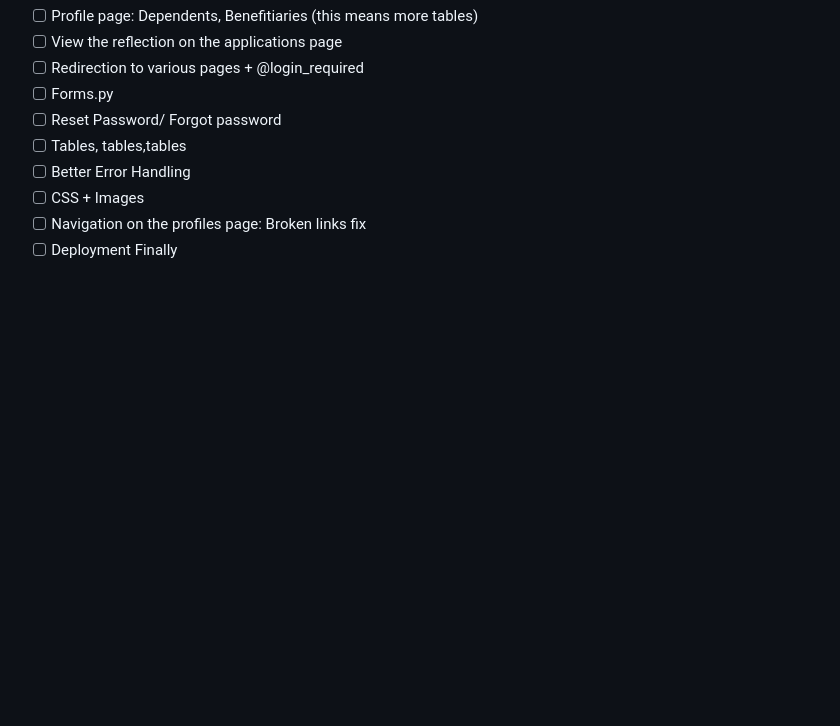
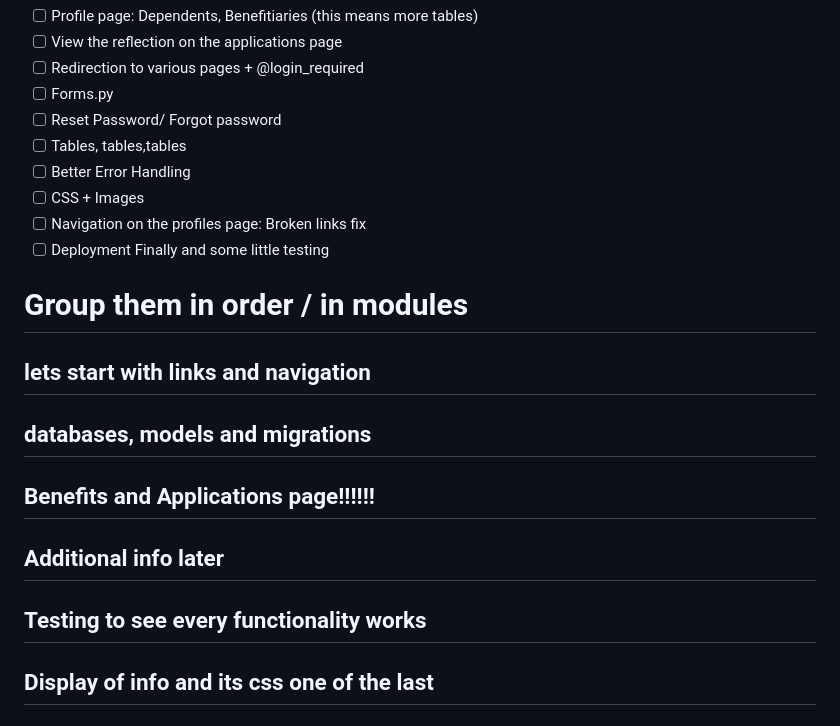
Before and after one commit to veranyagaka/BenefitsPro, a Markdown page: README.md, the part around the change. Rendered like a GitHub page; blank space fills up the shorter version.

```diff
--- a/README.md
+++ b/README.md
@@ -15,7 +15,15 @@ Bullet points
 - [ ] Better Error Handling
 - [ ] CSS + Images
 - [ ] Navigation on the profiles page: Broken links fix
-- [ ] Deployment Finally
+- [ ] Deployment Finally and some little testing
+# Group them in order / in modules
+## lets start with links and navigation
+## databases, models and migrations
+## Benefits and Applications page!!!!!!
+## Additional info later
+## Testing to see every functionality works
+## Display of info and its css one of the last
+
 
 <!--For your Benefits Administration System project, here's a list of HTML files you might need:
 
```
